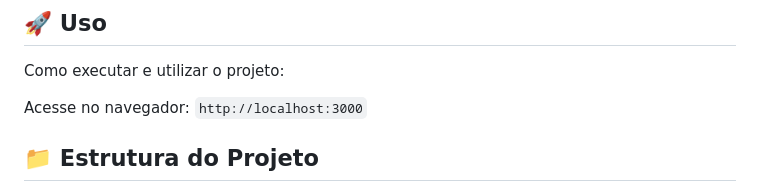
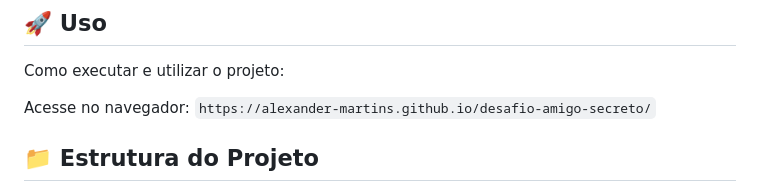
Before and after one commit to Alexander-Martins/desafio-amigo-secreto, a Markdown page: README.md, the part around the change printed below. Rendered like a GitHub page.

Commit message:
Docs(README): Corregir formatação na área Sobre o Projeto e inserir URL da área Uso.

```diff
--- a/README.md
+++ b/README.md
@@ -79,8 +79,7 @@ Siga os passos abaixo para configurar o ambiente de desenvolvimento:
 
 Como executar e utilizar o projeto:
 
-
-Acesse no navegador: `http://localhost:3000`
+Acesse no navegador: `https://alexander-martins.github.io/desafio-amigo-secreto/`
 
 ## 📁 Estrutura do Projeto
 
```
Also changed, not shown: other parts of README.md (+2 -2 lines).
